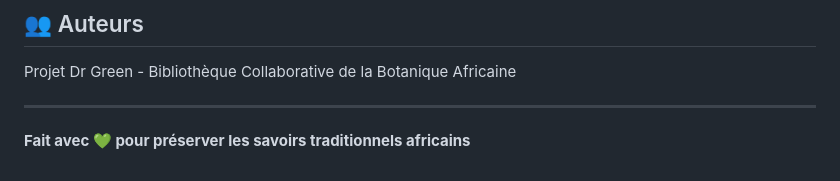
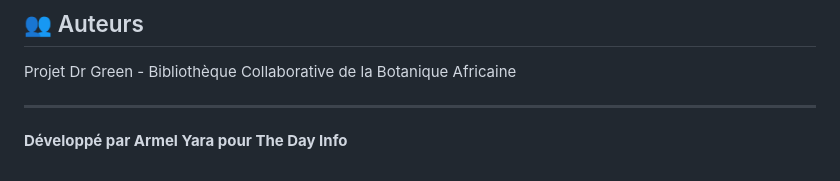
Before and after one commit to armelyara/drgreen, a Markdown page: README.md, the part around the change. Drawn GitHub-style.

```diff
--- a/README.md
+++ b/README.md
@@ -269,4 +269,4 @@ Projet Dr Green - Bibliothèque Collaborative de la Botanique Africaine
 
 ---
 
-**Fait avec 💚 pour préserver les savoirs traditionnels africains**
+**Développé par Armel Yara pour The Day Info**
```
